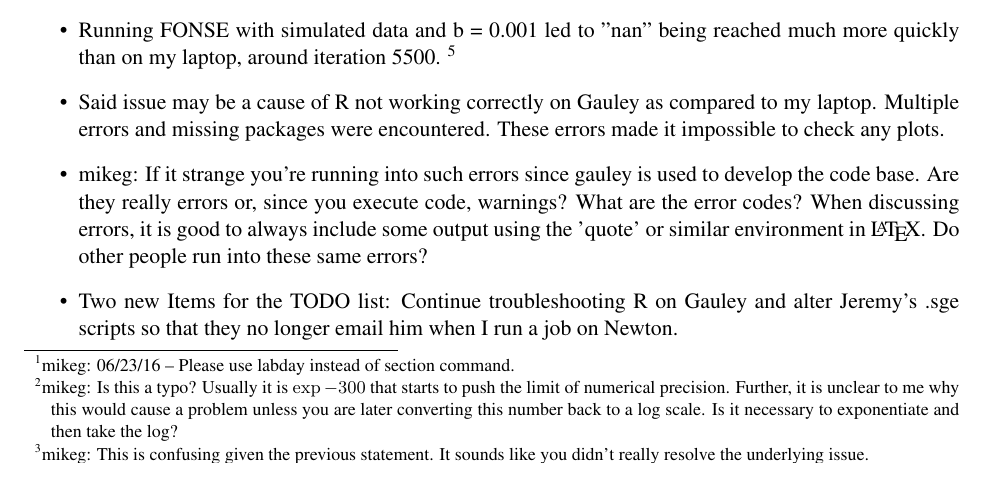
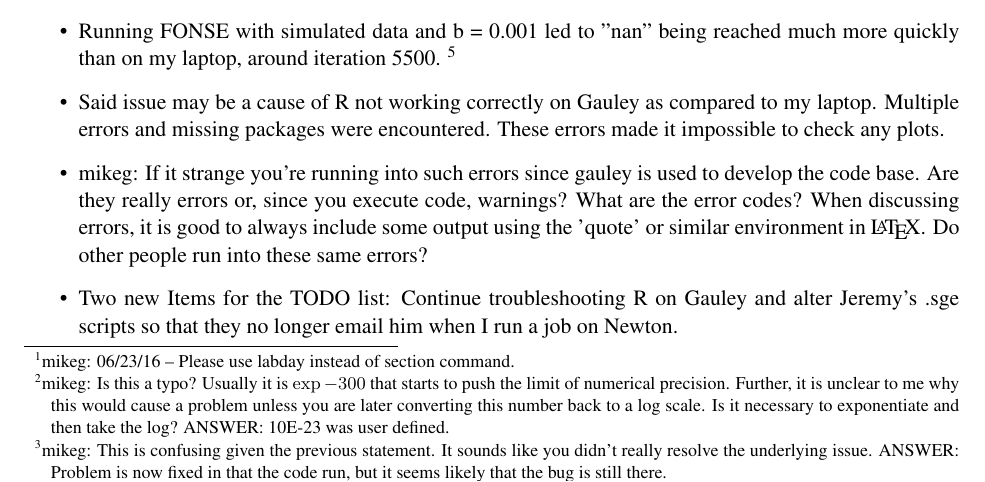
Before and after one commit to GilchristLab/labnotebooks, a LaTeX book (Alan.Dixon/Lab_Notes.tex): part of page 1 of 4, cut so that both start at the same text. Compiled offline with pdfLaTeX.

Commit message:
minor notes for Alan

```diff
--- a/Alan.Dixon/Lab_Notes.tex
+++ b/Alan.Dixon/Lab_Notes.tex
@@ -75,9 +75,11 @@
 \footnote{mikeg: Is this a typo?  Usually it is $\exp{-300}$ that starts to push the limit of numerical precision.
 Further, it is unclear to me why this would cause a problem unless you are later converting this number back to a log scale.
 Is it necessary to exponentiate and then take the log?
+ANSWER: 10E-23 was user defined.
 }
 \footnote{mikeg: This is confusing given the previous statement.
-  It sounds like you didn't really resolve the underlying issue.}
+  It sounds like you didn't really resolve the underlying issue.
+  ANSWER: Problem is now fixed in that the code run, but it seems likely that the bug is still there.}
     \item Due to Newton failing to execute my job request, I had to run the R script on my laptop so I was only able to run it once so more testing is needed but for the meantime it appears it takes until around iteration 42000 for the program to crash.
       \footnote{why is newton failing to execute your job requests?
         How and when will you solve this issue?}
```
